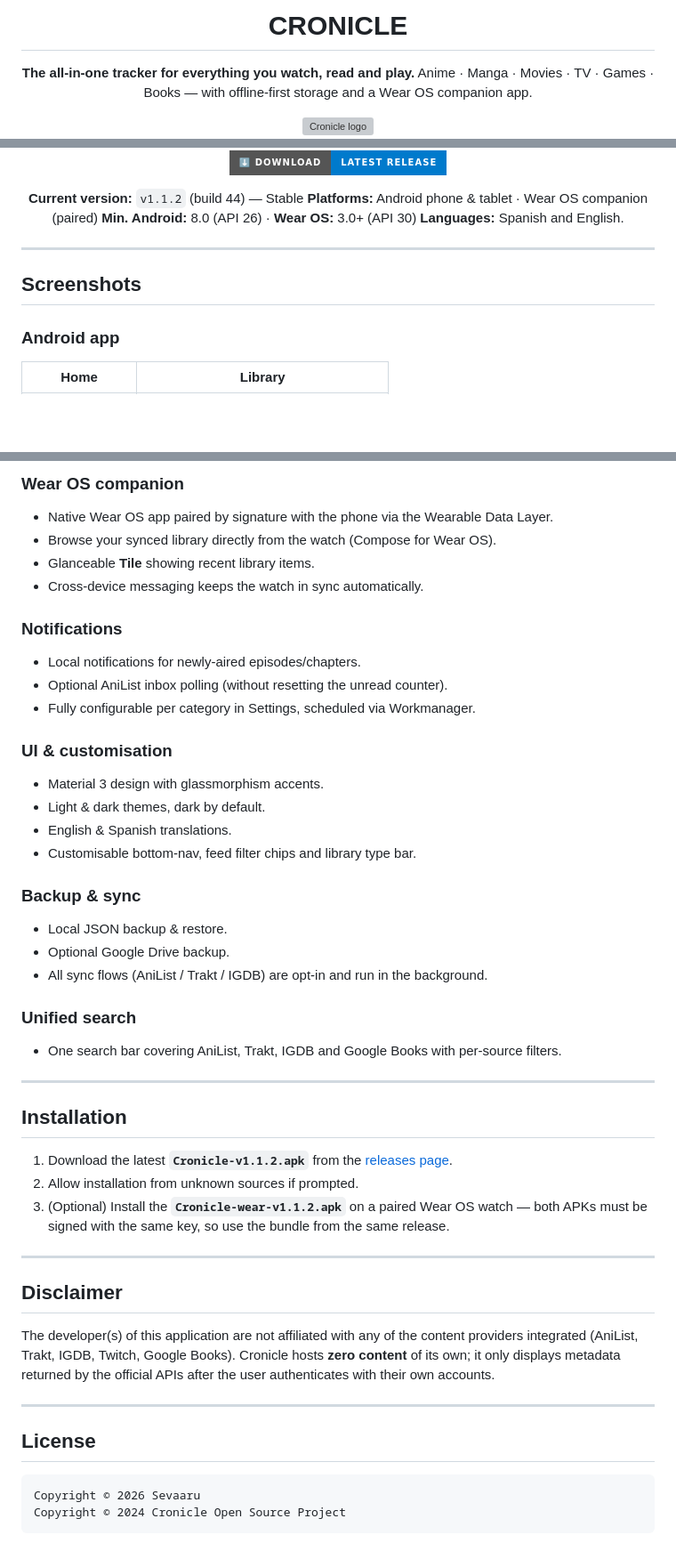
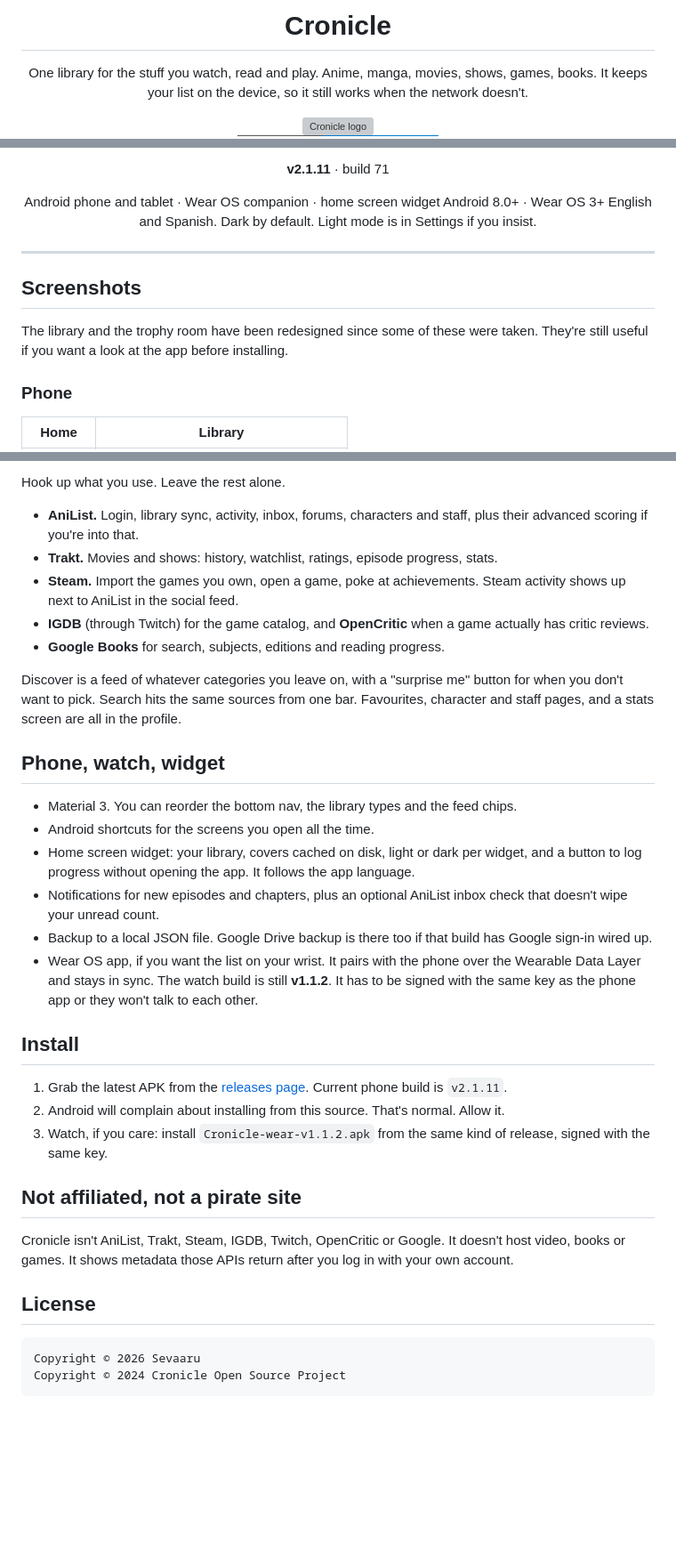
Before and after one commit to Sevaaru/Cronicle, a Markdown page: README.md, 3 parts joined by grey strips. Shown at 89% size. GitHub-like rendering; badges without logos; blank space fills up the shorter version; grey boxes are pictures that could not be loaded.

Commit message:
Readme  updated for current version! (2.1.11)

```diff
--- a/README.md
+++ b/README.md
@@ -1,11 +1,8 @@
 <div align="center">
 
-# CRONICLE
+# Cronicle
 
-**The all-in-one tracker for everything you watch, read and play.**
-Anime · Manga · Movies · TV · Games · Books — with offline-first storage and a Wear OS companion app.
+One library for the stuff you watch, read and play. Anime, manga, movies, shows, games, books. It keeps your list on the device, so it still works when the network doesn't.
 
-<a>
-    <img src="https://i.imgur.com/I086iiG.png" alt="Cronicle logo" title="Cronicle logo" width="96"/>
-</a>
+<img src="https://i.imgur.com/I086iiG.png" alt="Cronicle logo" width="96"/>
 
@@ -13,20 +10,19 @@ Anime · Manga · Movies · TV · Games · Books — with offline-first storage
 
-<div align="center">
+**v2.1.11** · build 71
 
-[![Download](https://img.shields.io/badge/⬇️%20Download-latest%20release-007ACC?style=for-the-badge&logo=github&logoColor=white)](https://github.com/Sevaaru/Cronicle/releases/latest)
-
-**Current version:** `v1.1.2` (build 44) — Stable
-**Platforms:** Android phone & tablet · Wear OS companion (paired)
-**Min. Android:** 8.0 (API 26) · **Wear OS:** 3.0+ (API 30)
-**Languages:** Spanish and English.
+Android phone and tablet · Wear OS companion · home screen widget
+Android 8.0+ · Wear OS 3+
+English and Spanish. Dark by default. Light mode is in Settings if you insist.
 
 </div>
 
 ---
 
-##  Screenshots
+## Screenshots
 
-###  Android app
+The library and the trophy room have been redesigned since some of these were taken. They're still useful if you want a look at the app before installing.
+
+### Phone
 
 | Home | Library |
 |---|---|
@@ -73,46 +52,34 @@ Anime · Manga · Movies · TV · Games · Books — with offline-first storage
 
-###  Wear OS companion
-- Native Wear OS app paired by signature with the phone via the Wearable Data Layer.
-- Browse your synced library directly from the watch (Compose for Wear OS).
-- Glanceable **Tile** showing recent library items.
-- Cross-device messaging keeps the watch in sync automatically.
+Hook up what you use. Leave the rest alone.
 
-###  Notifications
-- Local notifications for newly-aired episodes/chapters.
-- Optional AniList inbox polling (without resetting the unread counter).
-- Fully configurable per category in Settings, scheduled via Workmanager.
+- **AniList.** Login, library sync, activity, inbox, forums, characters and staff, plus their advanced scoring if you're into that.
+- **Trakt.** Movies and shows: history, watchlist, ratings, episode progress, stats.
+- **Steam.** Import the games you own, open a game, poke at achievements. Steam activity shows up next to AniList in the social feed.
+- **IGDB** (through Twitch) for the game catalog, and **OpenCritic** when a game actually has critic reviews.
+- **Google Books** for search, subjects, editions and reading progress.
 
-###  UI & customisation
-- Material 3 design with glassmorphism accents.
-- Light & dark themes, dark by default.
-- English & Spanish translations.
-- Customisable bottom-nav, feed filter chips and library type bar.
+Discover is a feed of whatever categories you leave on, with a "surprise me" button for when you don't want to pick. Search hits the same sources from one bar. Favourites, character and staff pages, and a stats screen are all in the profile.
 
-###  Backup & sync
-- Local JSON backup & restore.
-- Optional Google Drive backup.
-- All sync flows (AniList / Trakt / IGDB) are opt-in and run in the background.
+## Phone, watch, widget
 
-###  Unified search
-- One search bar covering AniList, Trakt, IGDB and Google Books with per-source filters.
+- Material 3. You can reorder the bottom nav, the library types and the feed chips.
+- Android shortcuts for the screens you open all the time.
+- Home screen widget: your library, covers cached on disk, light or dark per widget, and a button to log progress without opening the app. It follows the app language.
+- Notifications for new episodes and chapters, plus an optional AniList inbox check that doesn't wipe your unread count.
+- Backup to a local JSON file. Google Drive backup is there too if that build has Google sign-in wired up.
+- Wear OS app, if you want the list on your wrist. It pairs with the phone over the Wearable Data Layer and stays in sync. The watch build is still **v1.1.2**. It has to be signed with the same key as the phone app or they won't talk to each other.
 
----
+## Install
 
-##  Installation
+1. Grab the latest APK from the [releases page](https://github.com/Sevaaru/Cronicle/releases/latest). Current phone build is `v2.1.11`.
+2. Android will complain about installing from this source. That's normal. Allow it.
+3. Watch, if you care: install `Cronicle-wear-v1.1.2.apk` from the same kind of release, signed with the same key.
 
-1. Download the latest **`Cronicle-v1.1.2.apk`** from the [releases page](https://github.com/Sevaaru/Cronicle/releases/latest).
-2. Allow installation from unknown sources if prompted.
-3. (Optional) Install the **`Cronicle-wear-v1.1.2.apk`** on a paired Wear OS watch — both APKs must be signed with the same key, so use the bundle from the same release.
+## Not affiliated, not a pirate site
 
----
+Cronicle isn't AniList, Trakt, Steam, IGDB, Twitch, OpenCritic or Google. It doesn't host video, books or games. It shows metadata those APIs return after you log in with your own account.
 
-##  Disclaimer
-
-The developer(s) of this application are not affiliated with any of the content providers integrated (AniList, Trakt, IGDB, Twitch, Google Books). Cronicle hosts **zero content** of its own; it only displays metadata returned by the official APIs after the user authenticates with their own accounts.
-
----
-
-##  License
+## License
 
 <pre>
 Copyright © 2026 Sevaaru
```
Also changed, not shown: other parts of README.md (+10 -27 lines).
